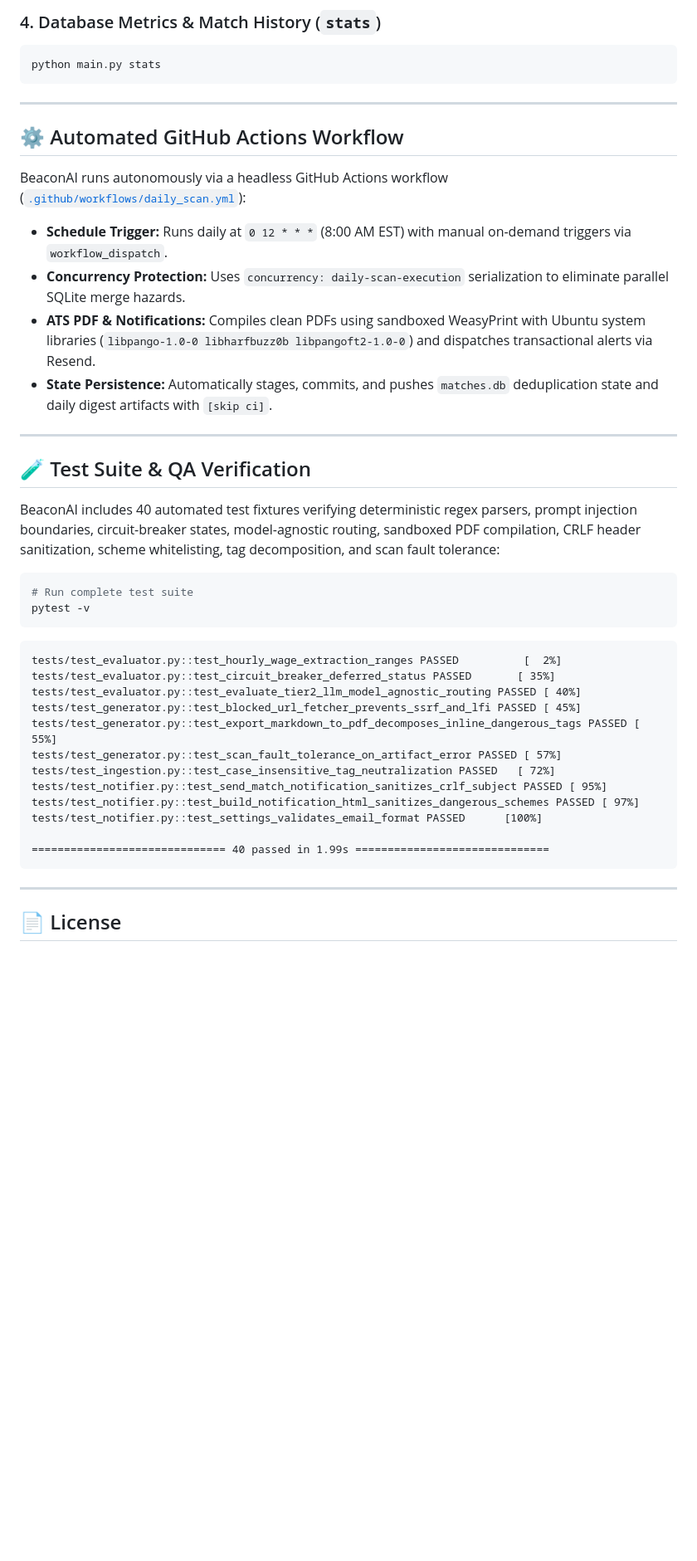
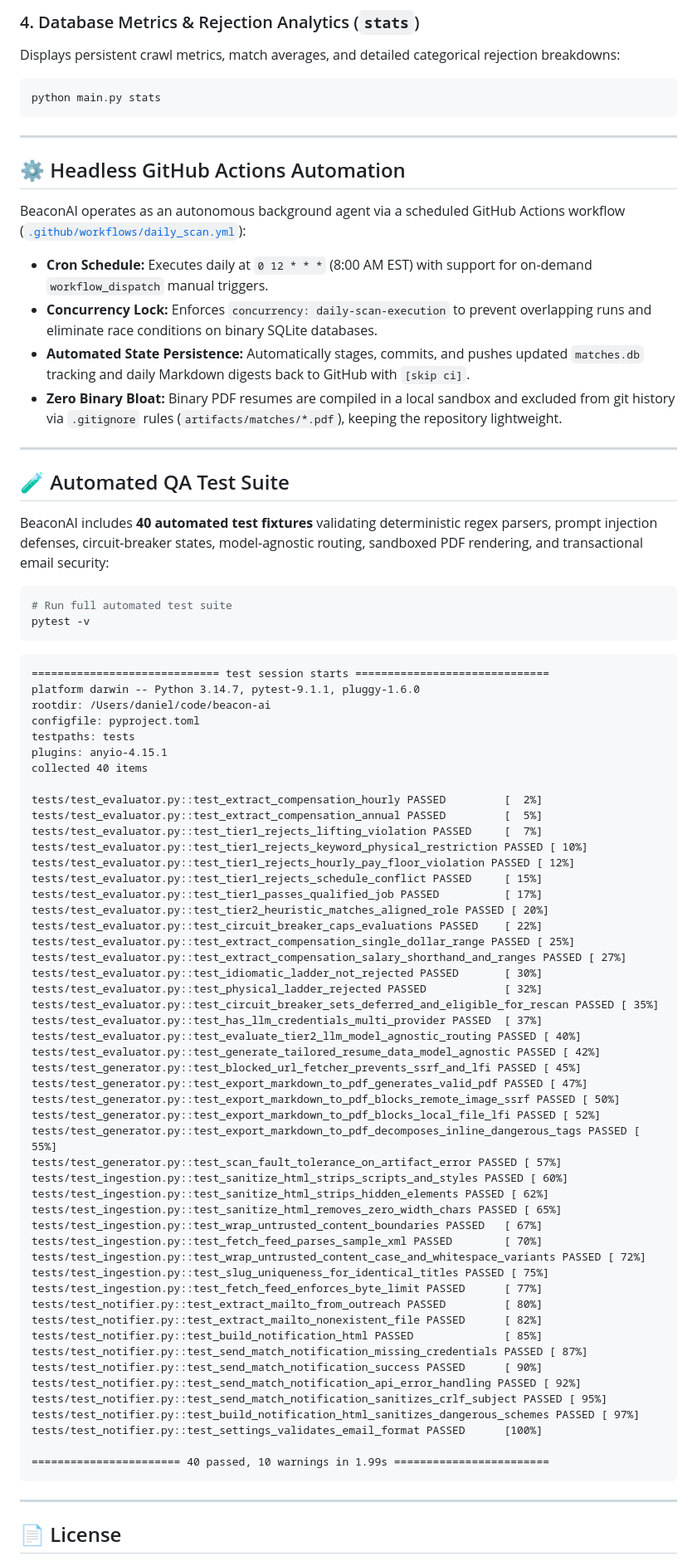
Before and after one commit to ddgiovinazzo/beacon-ai, a Markdown page: README.md, the part around one of its changes. Shown at 83% size. Rendered like a GitHub page; blank space fills up the shorter version.

Commit message:
docs: craft recruiter and engineering manager optimized README

````diff
--- a/README.md
+++ b/README.md
@@ -266,44 +269,84 @@ python main.py test-eval --text "Bookkeeper needed. \$22 - 26/hr. Seated office
 ```
 
-### 4. Database Metrics & Match History (`stats`)
+### 4. Database Metrics & Rejection Analytics (`stats`)
+Displays persistent crawl metrics, match averages, and detailed categorical rejection breakdowns:
 ```bash
 python main.py stats
 ```
 
 ---
 
-## ⚙️ Automated GitHub Actions Workflow
+## ⚙️ Headless GitHub Actions Automation
 
-BeaconAI runs autonomously via a headless GitHub Actions workflow ([`.github/workflows/daily_scan.yml`](.github/workflows/daily_scan.yml)):
-* **Schedule Trigger:** Runs daily at `0 12 * * *` (8:00 AM EST) with manual on-demand triggers via `workflow_dispatch`.
-* **Concurrency Protection:** Uses `concurrency: daily-scan-execution` serialization to eliminate parallel SQLite merge hazards.
-* **ATS PDF & Notifications:** Compiles clean PDFs using sandboxed WeasyPrint with Ubuntu system libraries (`libpango-1.0-0 libharfbuzz0b libpangoft2-1.0-0`) and dispatches transactional alerts via Resend.
-* **State Persistence:** Automatically stages, commits, and pushes `matches.db` deduplication state and daily digest artifacts with `[skip ci]`.
+BeaconAI operates as an autonomous background agent via a scheduled GitHub Actions workflow ([`.github/workflows/daily_scan.yml`](.github/workflows/daily_scan.yml)):
+
+* **Cron Schedule:** Executes daily at `0 12 * * *` (8:00 AM EST) with support for on-demand `workflow_dispatch` manual triggers.
+* **Concurrency Lock:** Enforces `concurrency: daily-scan-execution` to prevent overlapping runs and eliminate race conditions on binary SQLite databases.
+* **Automated State Persistence:** Automatically stages, commits, and pushes updated `matches.db` tracking and daily Markdown digests back to GitHub with `[skip ci]`.
+* **Zero Binary Bloat:** Binary PDF resumes are compiled in a local sandbox and excluded from git history via `.gitignore` rules (`artifacts/matches/*.pdf`), keeping the repository lightweight.
 
 ---
 
-## 🧪 Test Suite & QA Verification
+## 🧪 Automated QA Test Suite
 
-BeaconAI includes 40 automated test fixtures verifying deterministic regex parsers, prompt injection boundaries, circuit-breaker states, model-agnostic routing, sandboxed PDF compilation, CRLF header sanitization, scheme whitelisting, tag decomposition, and scan fault tolerance:
+BeaconAI includes **40 automated test fixtures** validating deterministic regex parsers, prompt injection defenses, circuit-breaker states, model-agnostic routing, sandboxed PDF rendering, and transactional email security:
 
 ```bash
-# Run complete test suite
+# Run full automated test suite
 pytest -v
 ```
 
 ```text
-tests/test_evaluator.py::test_hourly_wage_extraction_ranges PASSED          [  2%]
-tests/test_evaluator.py::test_circuit_breaker_deferred_status PASSED       [ 35%]
+============================= test session starts ==============================
+platform darwin -- Python 3.14.7, pytest-9.1.1, pluggy-1.6.0
+rootdir: /Users/daniel/code/beacon-ai
+configfile: pyproject.toml
+testpaths: tests
+plugins: anyio-4.15.1
+collected 40 items
+
+tests/test_evaluator.py::test_extract_compensation_hourly PASSED         [  2%]
+tests/test_evaluator.py::test_extract_compensation_annual PASSED         [  5%]
+tests/test_evaluator.py::test_tier1_rejects_lifting_violation PASSED     [  7%]
+tests/test_evaluator.py::test_tier1_rejects_keyword_physical_restriction PASSED [ 10%]
+tests/test_evaluator.py::test_tier1_rejects_hourly_pay_floor_violation PASSED [ 12%]
+tests/test_evaluator.py::test_tier1_rejects_schedule_conflict PASSED     [ 15%]
+tests/test_evaluator.py::test_tier1_passes_qualified_job PASSED          [ 17%]
+tests/test_evaluator.py::test_tier2_heuristic_matches_aligned_role PASSED [ 20%]
+tests/test_evaluator.py::test_circuit_breaker_caps_evaluations PASSED    [ 22%]
+tests/test_evaluator.py::test_extract_compensation_single_dollar_range PASSED [ 25%]
+tests/test_evaluator.py::test_extract_compensation_salary_shorthand_and_ranges PASSED [ 27%]
+tests/test_evaluator.py::test_idiomatic_ladder_not_rejected PASSED       [ 30%]
+tests/test_evaluator.py::test_physical_ladder_rejected PASSED            [ 32%]
+tests/test_evaluator.py::test_circuit_breaker_sets_deferred_and_eligible_for_rescan PASSED [ 35%]
+tests/test_evaluator.py::test_has_llm_credentials_multi_provider PASSED  [ 37%]
 tests/test_evaluator.py::test_evaluate_tier2_llm_model_agnostic_routing PASSED [ 40%]
+tests/test_evaluator.py::test_generate_tailored_resume_data_model_agnostic PASSED [ 42%]
 tests/test_generator.py::test_blocked_url_fetcher_prevents_ssrf_and_lfi PASSED [ 45%]
+tests/test_generator.py::test_export_markdown_to_pdf_generates_valid_pdf PASSED [ 47%]
+tests/test_generator.py::test_export_markdown_to_pdf_blocks_remote_image_ssrf PASSED [ 50%]
+tests/test_generator.py::test_export_markdown_to_pdf_blocks_local_file_lfi PASSED [ 52%]
 tests/test_generator.py::test_export_markdown_to_pdf_decomposes_inline_dangerous_tags PASSED [ 55%]
 tests/test_generator.py::test_scan_fault_tolerance_on_artifact_error PASSED [ 57%]
-tests/test_ingestion.py::test_case_insensitive_tag_neutralization PASSED   [ 72%]
+tests/test_ingestion.py::test_sanitize_html_strips_scripts_and_styles PASSED [ 60%]
+tests/test_ingestion.py::test_sanitize_html_strips_hidden_elements PASSED [ 62%]
+tests/test_ingestion.py::test_sanitize_html_removes_zero_width_chars PASSED [ 65%]
+tests/test_ingestion.py::test_wrap_untrusted_content_boundaries PASSED   [ 67%]
+tests/test_ingestion.py::test_fetch_feed_parses_sample_xml PASSED        [ 70%]
+tests/test_ingestion.py::test_wrap_untrusted_content_case_and_whitespace_variants PASSED [ 72%]
+tests/test_ingestion.py::test_slug_uniqueness_for_identical_titles PASSED [ 75%]
+tests/test_ingestion.py::test_fetch_feed_enforces_byte_limit PASSED      [ 77%]
+tests/test_notifier.py::test_extract_mailto_from_outreach PASSED         [ 80%]
+tests/test_notifier.py::test_extract_mailto_nonexistent_file PASSED      [ 82%]
+tests/test_notifier.py::test_build_notification_html PASSED              [ 85%]
+tests/test_notifier.py::test_send_match_notification_missing_credentials PASSED [ 87%]
+tests/test_notifier.py::test_send_match_notification_success PASSED      [ 90%]
+tests/test_notifier.py::test_send_match_notification_api_error_handling PASSED [ 92%]
 tests/test_notifier.py::test_send_match_notification_sanitizes_crlf_subject PASSED [ 95%]
 tests/test_notifier.py::test_build_notification_html_sanitizes_dangerous_schemes PASSED [ 97%]
 tests/test_notifier.py::test_settings_validates_email_format PASSED      [100%]
 
-============================== 40 passed in 1.99s ==============================
+======================= 40 passed, 10 warnings in 1.99s ========================
 ```
 
 ---
````
Also changed, not shown: other parts of README.md (+111 -108 lines).
